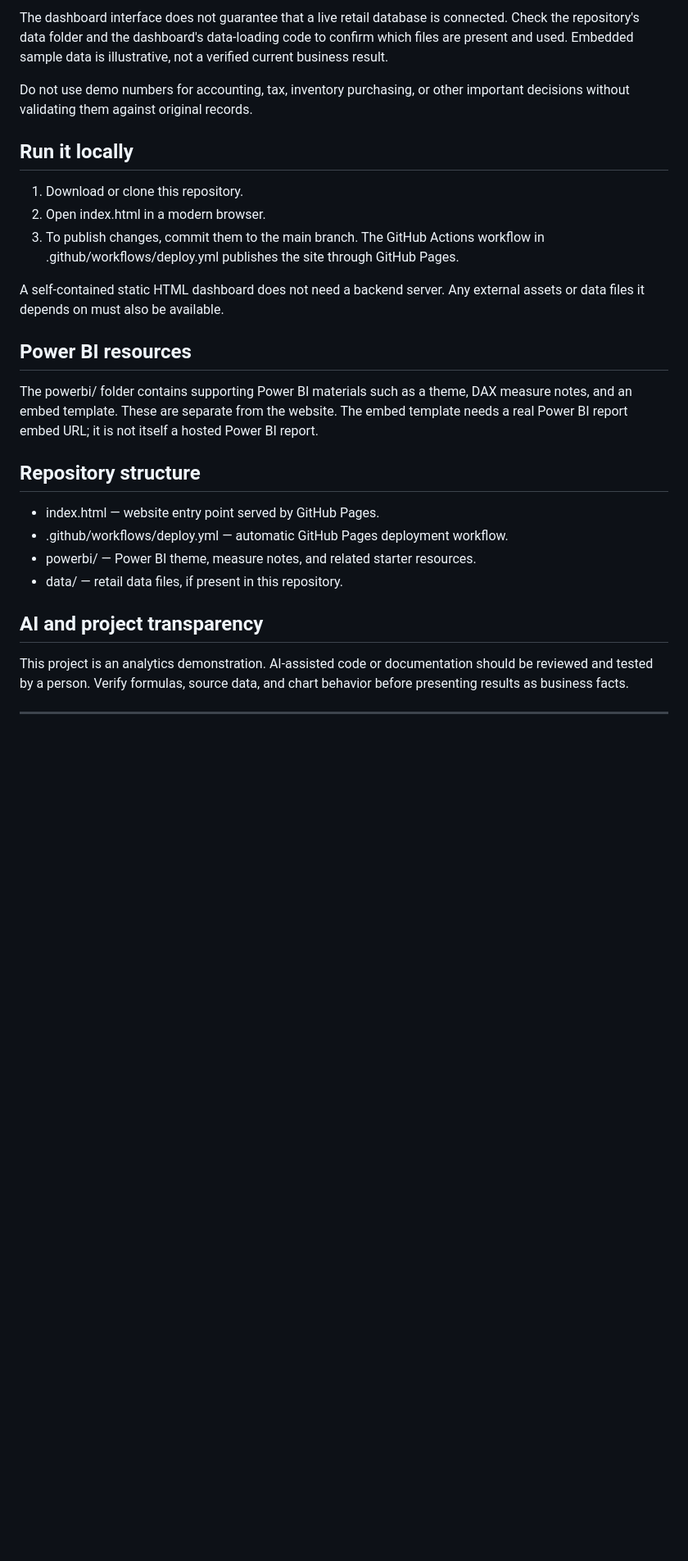
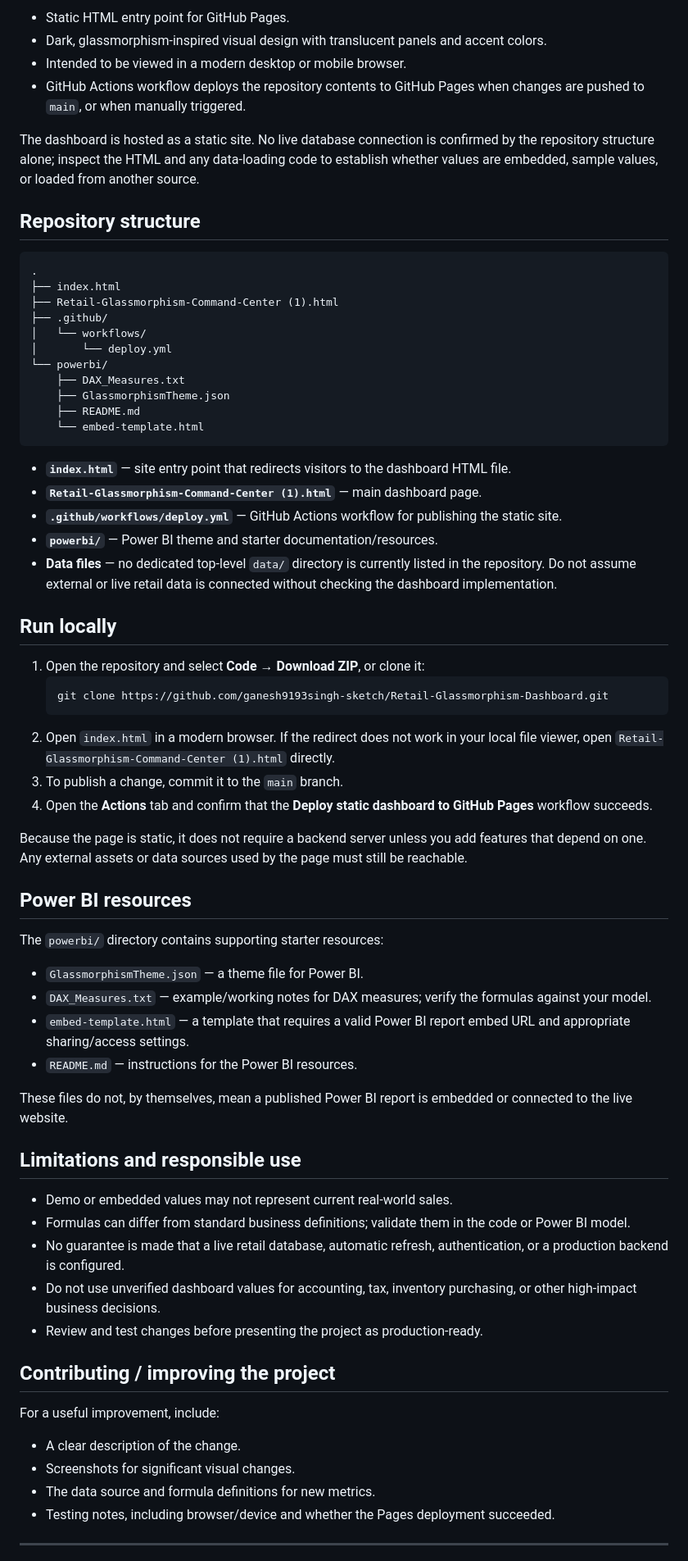
Before and after one commit to ganesh9193singh-sketch/Retail-Glassmorphism-Dashboard, a Markdown page: README.md, the part around one of its changes. Shown at 82% size. Rendered like a GitHub page; blank space fills up the shorter version.

````diff
--- a/README.md
+++ b/README.md
@@ -55,29 +61,70 @@ Metric definitions are only as reliable as the underlying data and implementatio
 
-The dashboard interface does not guarantee that a live retail database is connected. Check the repository's data folder and the dashboard's data-loading code to confirm which files are present and used. Embedded sample data is illustrative, not a verified current business result.
+- Static HTML entry point for GitHub Pages.
+- Dark, glassmorphism-inspired visual design with translucent panels and accent colors.
+- Intended to be viewed in a modern desktop or mobile browser.
+- GitHub Actions workflow deploys the repository contents to GitHub Pages when changes are pushed to `main`, or when manually triggered.
 
-Do not use demo numbers for accounting, tax, inventory purchasing, or other important decisions without validating them against original records.
+The dashboard is hosted as a static site. No live database connection is confirmed by the repository structure alone; inspect the HTML and any data-loading code to establish whether values are embedded, sample values, or loaded from another source.
 
-## Run it locally
+## Repository structure
 
-1. Download or clone this repository.
-2. Open index.html in a modern browser.
-3. To publish changes, commit them to the main branch. The GitHub Actions workflow in .github/workflows/deploy.yml publishes the site through GitHub Pages.
+```text
+.
+├── index.html
+├── Retail-Glassmorphism-Command-Center (1).html
+├── .github/
+│   └── workflows/
+│       └── deploy.yml
+└── powerbi/
+    ├── DAX_Measures.txt
+    ├── GlassmorphismTheme.json
+    ├── README.md
+    └── embed-template.html
+```
 
-A self-contained static HTML dashboard does not need a backend server. Any external assets or data files it depends on must also be available.
+- **`index.html`** — site entry point that redirects visitors to the dashboard HTML file.
+- **`Retail-Glassmorphism-Command-Center (1).html`** — main dashboard page.
+- **`.github/workflows/deploy.yml`** — GitHub Actions workflow for publishing the static site.
+- **`powerbi/`** — Power BI theme and starter documentation/resources.
+- **Data files** — no dedicated top-level `data/` directory is currently listed in the repository. Do not assume external or live retail data is connected without checking the dashboard implementation.
+
+## Run locally
+
+1. Open the repository and select **Code → Download ZIP**, or clone it:
+   ```bash
+   git clone https://github.com/ganesh9193singh-sketch/Retail-Glassmorphism-Dashboard.git
+   ```
+2. Open `index.html` in a modern browser. If the redirect does not work in your local file viewer, open `Retail-Glassmorphism-Command-Center (1).html` directly.
+3. To publish a change, commit it to the `main` branch.
+4. Open the **Actions** tab and confirm that the **Deploy static dashboard to GitHub Pages** workflow succeeds.
+
+Because the page is static, it does not require a backend server unless you add features that depend on one. Any external assets or data sources used by the page must still be reachable.
 
 ## Power BI resources
 
-The powerbi/ folder contains supporting Power BI materials such as a theme, DAX measure notes, and an embed template. These are separate from the website. The embed template needs a real Power BI report embed URL; it is not itself a hosted Power BI report.
+The `powerbi/` directory contains supporting starter resources:
 
-## Repository structure
+- `GlassmorphismTheme.json` — a theme file for Power BI.
+- `DAX_Measures.txt` — example/working notes for DAX measures; verify the formulas against your model.
+- `embed-template.html` — a template that requires a valid Power BI report embed URL and appropriate sharing/access settings.
+- `README.md` — instructions for the Power BI resources.
 
-- index.html — website entry point served by GitHub Pages.
-- .github/workflows/deploy.yml — automatic GitHub Pages deployment workflow.
-- powerbi/ — Power BI theme, measure notes, and related starter resources.
-- data/ — retail data files, if present in this repository.
+These files do not, by themselves, mean a published Power BI report is embedded or connected to the live website.
 
-## AI and project transparency
+## Limitations and responsible use
 
-This project is an analytics demonstration. AI-assisted code or documentation should be reviewed and tested by a person. Verify formulas, source data, and chart behavior before presenting results as business facts.
+- Demo or embedded values may not represent current real-world sales.
+- Formulas can differ from standard business definitions; validate them in the code or Power BI model.
+- No guarantee is made that a live retail database, automatic refresh, authentication, or a production backend is configured.
+- Do not use unverified dashboard values for accounting, tax, inventory purchasing, or other high-impact business decisions.
+- Review and test changes before presenting the project as production-ready.
+
+## Contributing / improving the project
+
+For a useful improvement, include:
+- A clear description of the change.
+- Screenshots for significant visual changes.
+- The data source and formula definitions for new metrics.
+- Testing notes, including browser/device and whether the Pages deployment succeeded.
 
 ---
````
Also changed, not shown: other parts of README.md (+42 -35 lines).
